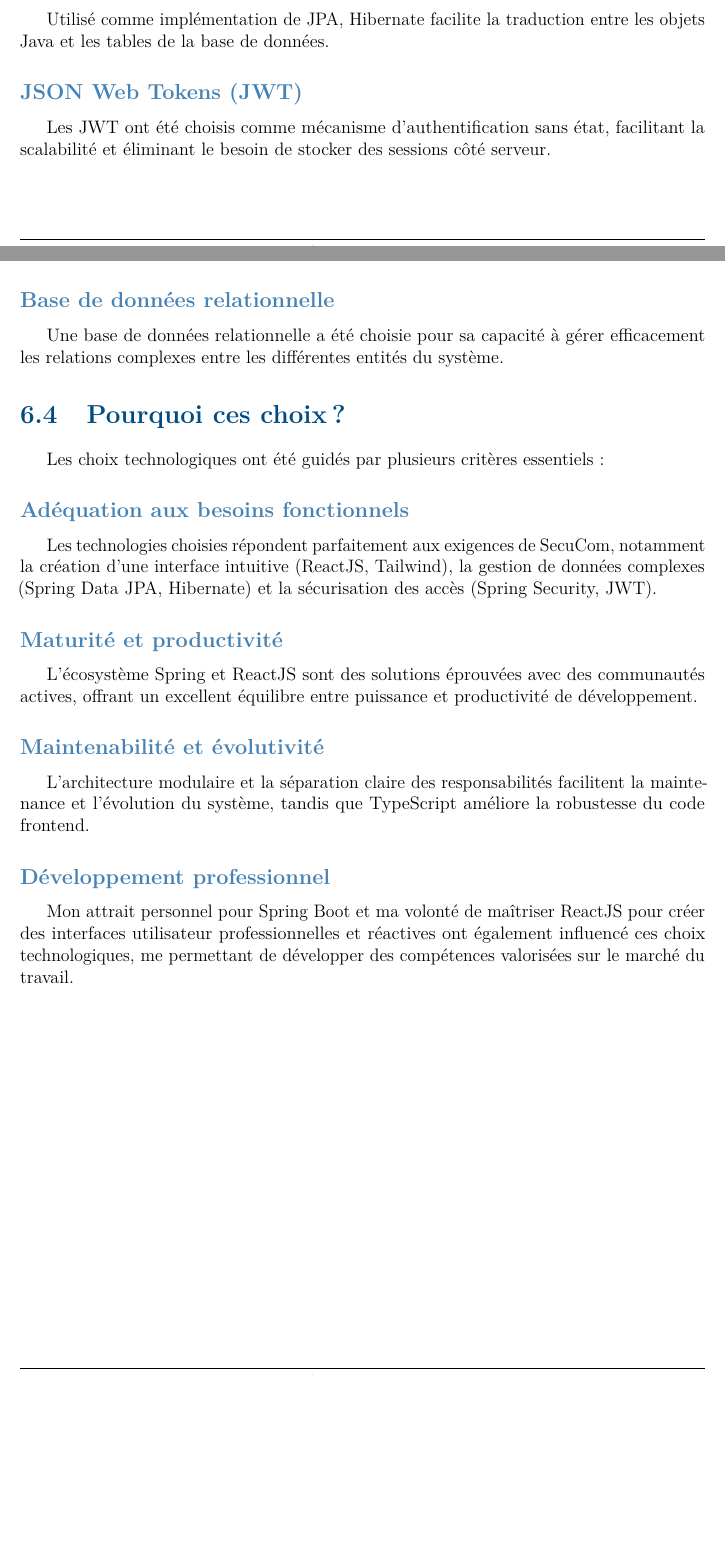
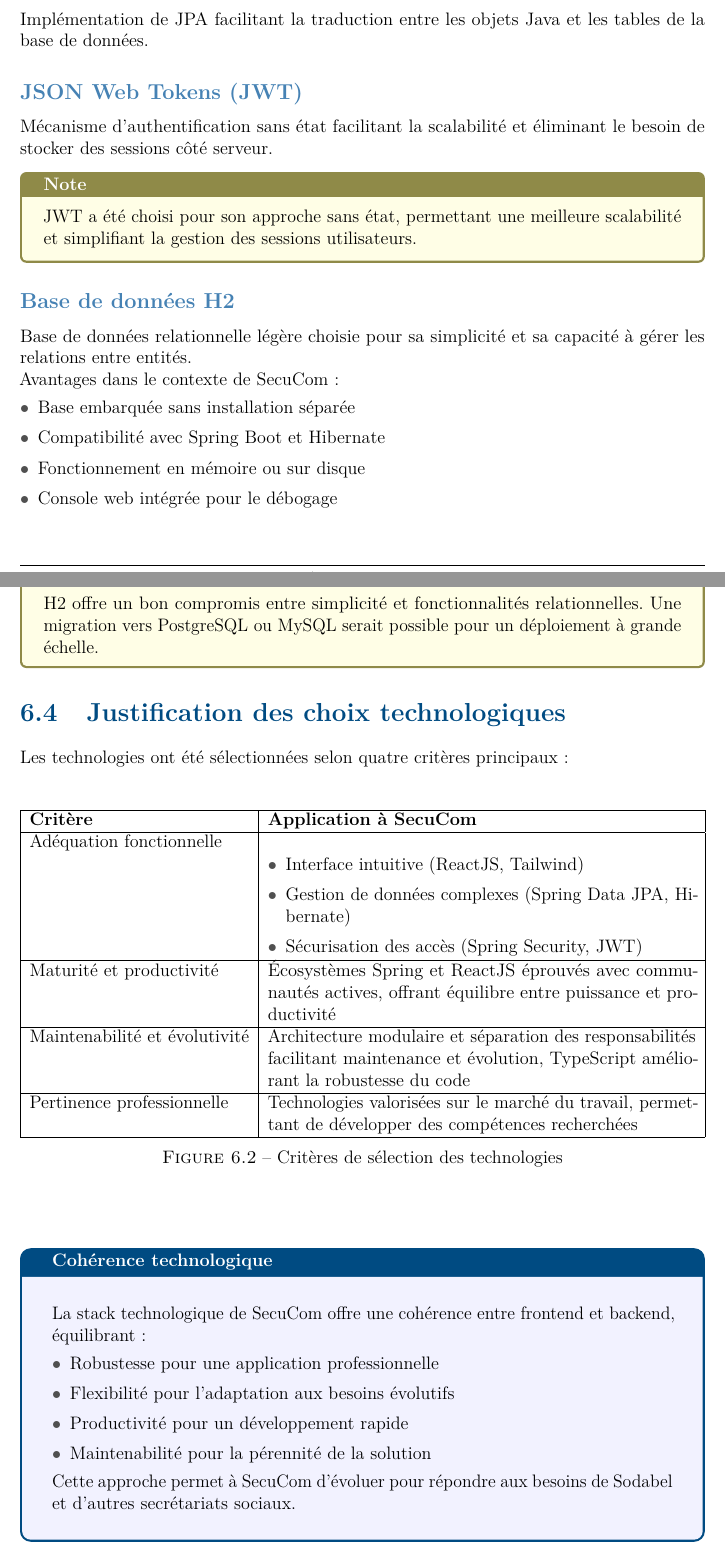
Before and after one commit to Medinhoo/SecuCom_BACKEND, a LaTeX book (tfe_document.tex, which reads chapitre7_conception.tex): two parts of pages 39 and 40 of 71 before the commit and two parts of pages 40 and 41 of 72 after it, joined at a grey line, cut at the place of the change, the shorter picture padded with empty space. Compiled offline with pdfLaTeX.

Commit message:
TFE: chapitre 7 refacto + mise en page + image UI

```diff
--- a/chapitre7_conception.tex
+++ b/chapitre7_conception.tex
@@ -68,29 +101,80 @@ Cette bibliothèque simplifie l'accès aux données en réduisant le code boiler
-Utilisé comme implémentation de JPA, Hibernate facilite la traduction entre les objets Java et les tables de la base de données.
+\noindent Implémentation de JPA facilitant la traduction entre les objets Java et les tables de la base de données.
 
 \subsection{JSON Web Tokens (JWT)}
+\noindent Mécanisme d'authentification sans état facilitant la scalabilité et éliminant le besoin de stocker des sessions côté serveur.
 
-Les JWT ont été choisis comme mécanisme d'authentification sans état, facilitant la scalabilité et éliminant le besoin de stocker des sessions côté serveur.
+\begin{note}
+JWT a été choisi pour son approche sans état, permettant une meilleure scalabilité et simplifiant la gestion des sessions utilisateurs.
+\end{note}
 
-\subsection{Base de données relationnelle}
+\subsection{Base de données H2}
+\noindent Base de données relationnelle légère choisie pour sa simplicité et sa capacité à gérer les relations entre entités.
 
-Une base de données relationnelle a été choisie pour sa capacité à gérer efficacement les relations complexes entre les différentes entités du système.
+\noindent Avantages dans le contexte de SecuCom :
+\begin{itemize}[leftmargin=*,label=\textcolor{darkgray}{$\bullet$},itemsep=0.3em]
+  \item Base embarquée sans installation séparée
+  \item Compatibilité avec Spring Boot et Hibernate
+  \item Fonctionnement en mémoire ou sur disque
+  \item Console web intégrée pour le débogage
+\end{itemize}
 
-\section{Pourquoi ces choix ?}
+\begin{note}
+H2 offre un bon compromis entre simplicité et fonctionnalités relationnelles. Une migration vers PostgreSQL ou MySQL serait possible pour un déploiement à grande échelle.
+\end{note}
 
-Les choix technologiques ont été guidés par plusieurs critères essentiels :
+\section{Justification des choix technologiques}
 
-\subsection{Adéquation aux besoins fonctionnels}
+\noindent Les technologies ont été sélectionnées selon quatre critères principaux :
 
-Les technologies choisies répondent parfaitement aux exigences de SecuCom, notamment la création d'une interface intuitive (ReactJS, Tailwind), la gestion de données complexes (Spring Data JPA, Hibernate) et la sécurisation des accès (Spring Security, JWT).
+\vspace{0.5cm}
 
-\subsection{Maturité et productivité}
+\begin{figure}[h]
+\centering
+\begin{tabular}{|l|p{10cm}|}
+\hline
+\textbf{Critère} & \textbf{Application à SecuCom} \\
+\hline
+Adéquation fonctionnelle &
+\begin{itemize}[leftmargin=*,label=\textcolor{darkgray}{$\bullet$},itemsep=0.3em]
+  \item Interface intuitive (ReactJS, Tailwind)
+  \item Gestion de données complexes (Spring Data JPA, Hibernate)
+  \item Sécurisation des accès (Spring Security, JWT)
+\end{itemize} \\
+\hline
+Maturité et productivité &
+Écosystèmes Spring et ReactJS éprouvés avec communautés actives, offrant équilibre entre puissance et productivité \\
+\hline
+Maintenabilité et évolutivité &
+Architecture modulaire et séparation des responsabilités facilitant maintenance et évolution, TypeScript améliorant la robustesse du code \\
+\hline
+Pertinence professionnelle &
+Technologies valorisées sur le marché du travail, permettant de développer des compétences recherchées \\
+\hline
+\end{tabular}
+\caption{Critères de sélection des technologies}
+\end{figure}
 
-L'écosystème Spring et ReactJS sont des solutions éprouvées avec des communautés actives, offrant un excellent équilibre entre puissance et productivité de développement.
+\vspace{1cm}
 
-\subsection{Maintenabilité et évolutivité}
+\begin{tcolorbox}[
+  title={\textbf{Cohérence technologique}},
+  colback=blue!5!white,
+  colframe=primarycolor,
+  fonttitle=\bfseries,
+  boxrule=0.5mm,
+  arc=2mm,
+  left=6mm,
+  right=6mm,
+  top=6mm,
+  bottom=6mm
+]
+\noindent La stack technologique de SecuCom offre une cohérence entre frontend et backend, équilibrant :
+\begin{itemize}[leftmargin=*,label=\textcolor{darkgray}{$\bullet$},itemsep=0.3em]
+  \item Robustesse pour une application professionnelle
+  \item Flexibilité pour l'adaptation aux besoins évolutifs
+  \item Productivité pour un développement rapide
+  \item Maintenabilité pour la pérennité de la solution
+\end{itemize}
 
-L'architecture modulaire et la séparation claire des responsabilités facilitent la maintenance et l'évolution du système, tandis que TypeScript améliore la robustesse du code frontend.
-
-\subsection{Développement professionnel}
-
-Mon attrait personnel pour Spring Boot et ma volonté de maîtriser ReactJS pour créer des interfaces utilisateur professionnelles et réactives ont également influencé ces choix technologiques, me permettant de développer des compétences valorisées sur le marché du travail.
+\noindent Cette approche permet à SecuCom d'évoluer pour répondre aux besoins de Sodabel et d'autres secrétariats sociaux.
+\end{tcolorbox}
```
Also changed, not shown: SecuComPreviewDocs.png (added), chapitre7_conception.tex (113 more changed lines).
